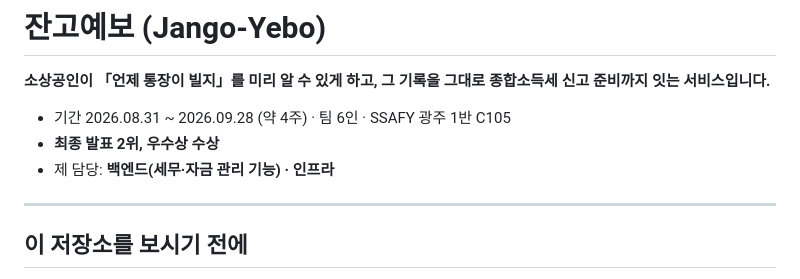
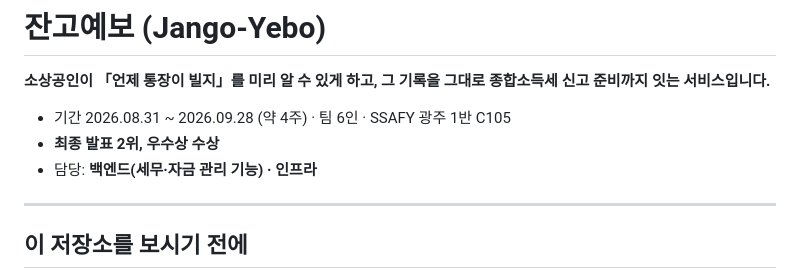
Before and after one commit to StackOut-K1m/Jango-Yebo, a Markdown page: README.md, the part around the change. Drawn GitHub-style.

Commit message:
Update team role description in README

```diff
--- a/README.md
+++ b/README.md
@@ -4,7 +4,7 @@
 
 - 기간 2026.08.31 ~ 2026.09.28 (약 4주) · 팀 6인 · SSAFY 광주 1반 C105
 - **최종 발표 2위, 우수상 수상**
-- 제 담당: **백엔드(세무·자금 관리 기능) · 인프라**
+- 담당: **백엔드(세무·자금 관리 기능) · 인프라**
 
 ---
 
```
